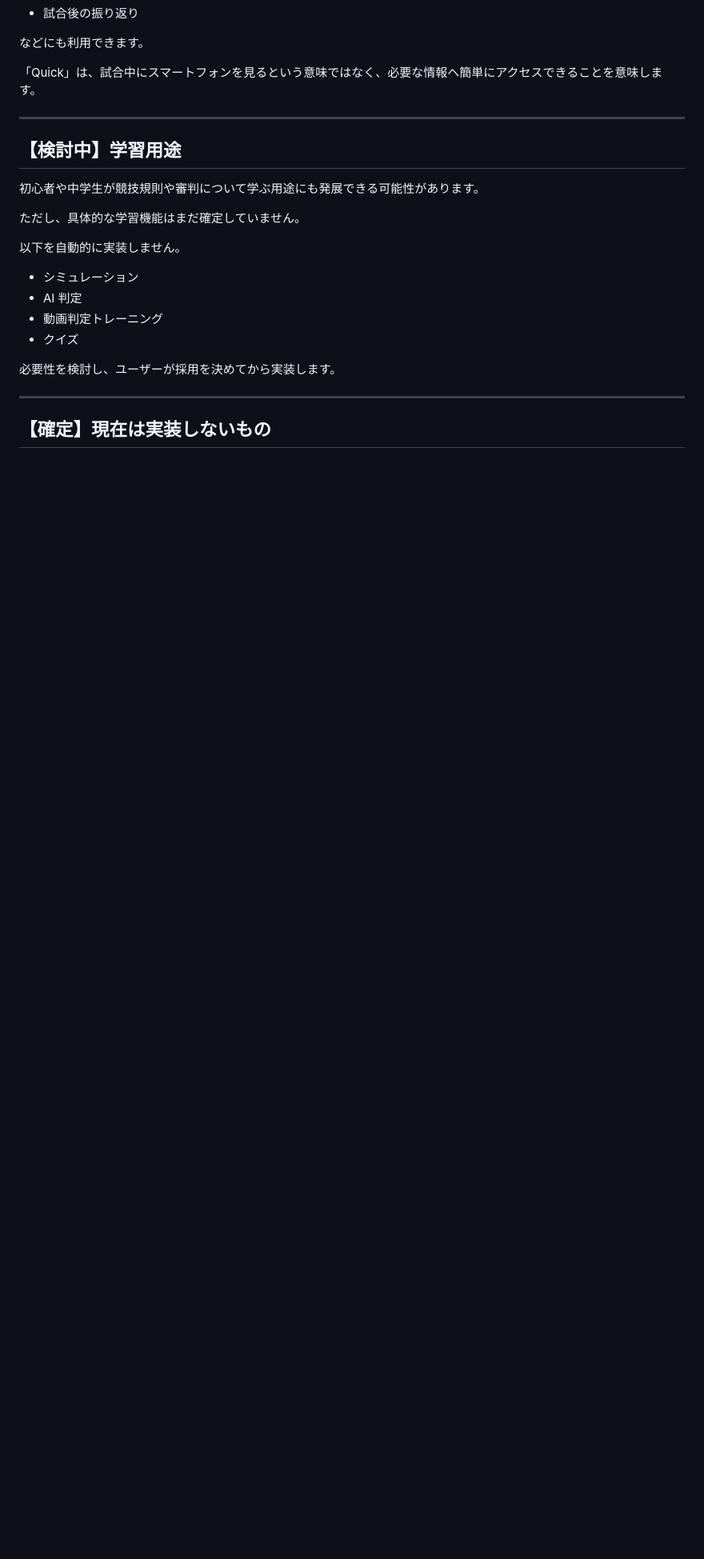
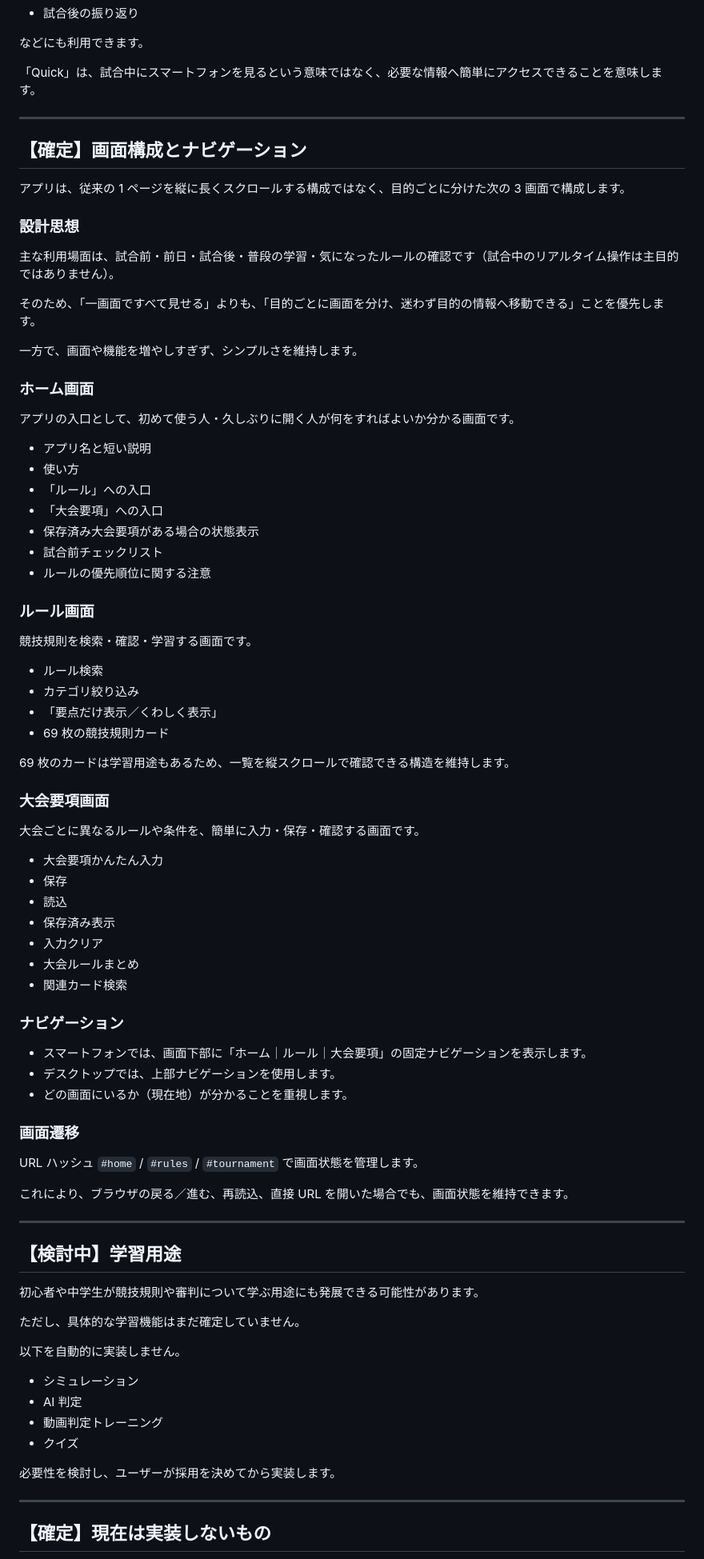
Before and after one commit to hero20068051-tech/shinpan-quick-guide, a Markdown page: docs/MASTER_BIBLE.md, the part around one of its changes. Shown at 80% size. Rendered like a GitHub page; blank space fills up the shorter version.

Commit message:
Document three-view app structure
Add a confirmed "画面構成とナビゲーション" section to MASTER_BIBLE.md
describing the home / rules / tournament views, their contents, the
bottom (mobile) / top (desktop) navigation, hash-based view state,
and the design rationale. Note the move from the single long page
to the three-view structure in the current-status list.

Co-Authored-By: Claude Opus 5.5 <noreply@anthropic.com>

```diff
--- a/docs/MASTER_BIBLE.md
+++ b/docs/MASTER_BIBLE.md
@@ -151,6 +151,67 @@ shinpan-quick-guide は、少年・少女サッカーの審判をする人が、
 
 ---
 
+## 【確定】画面構成とナビゲーション
+
+アプリは、従来の 1 ページを縦に長くスクロールする構成ではなく、目的ごとに分けた次の 3 画面で構成します。
+
+### 設計思想
+
+主な利用場面は、試合前・前日・試合後・普段の学習・気になったルールの確認です（試合中のリアルタイム操作は主目的ではありません）。
+
+そのため、「一画面ですべて見せる」よりも、「目的ごとに画面を分け、迷わず目的の情報へ移動できる」ことを優先します。
+
+一方で、画面や機能を増やしすぎず、シンプルさを維持します。
+
+### ホーム画面
+
+アプリの入口として、初めて使う人・久しぶりに開く人が何をすればよいか分かる画面です。
+
+- アプリ名と短い説明
+- 使い方
+- 「ルール」への入口
+- 「大会要項」への入口
+- 保存済み大会要項がある場合の状態表示
+- 試合前チェックリスト
+- ルールの優先順位に関する注意
+
+### ルール画面
+
+競技規則を検索・確認・学習する画面です。
+
+- ルール検索
+- カテゴリ絞り込み
+- 「要点だけ表示／くわしく表示」
+- 69 枚の競技規則カード
+
+69 枚のカードは学習用途もあるため、一覧を縦スクロールで確認できる構造を維持します。
+
+### 大会要項画面
+
+大会ごとに異なるルールや条件を、簡単に入力・保存・確認する画面です。
+
+- 大会要項かんたん入力
+- 保存
+- 読込
+- 保存済み表示
+- 入力クリア
+- 大会ルールまとめ
+- 関連カード検索
+
+### ナビゲーション
+
+- スマートフォンでは、画面下部に「ホーム｜ルール｜大会要項」の固定ナビゲーションを表示します。
+- デスクトップでは、上部ナビゲーションを使用します。
+- どの画面にいるか（現在地）が分かることを重視します。
+
+### 画面遷移
+
+URL ハッシュ `#home` / `#rules` / `#tournament` で画面状態を管理します。
+
+これにより、ブラウザの戻る／進む、再読込、直接 URL を開いた場合でも、画面状態を維持できます。
+
+---
+
 ## 【検討中】学習用途
 
 初心者や中学生が競技規則や審判について学ぶ用途にも発展できる可能性があります。
```
Also changed, not shown: other parts of docs/MASTER_BIBLE.md (+1 -0 lines).
